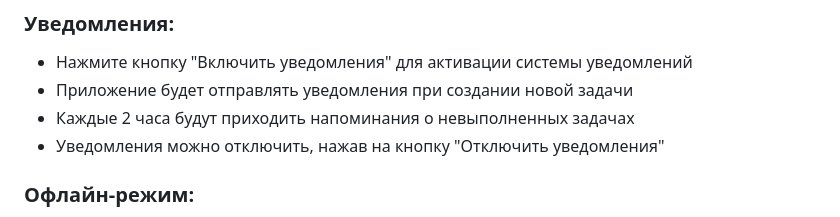
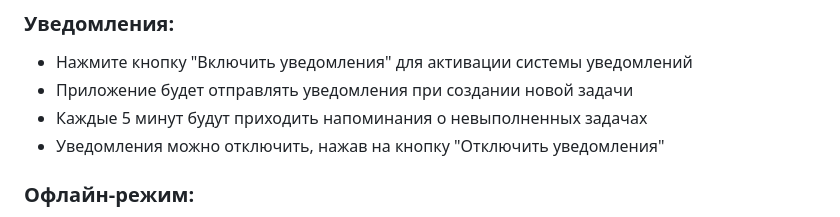
Before and after one commit to Nihihitik/practika-8, a Markdown page: README.md, the part around the change. Rendered like a GitHub page.

```diff
--- a/README.md
+++ b/README.md
@@ -46,7 +46,7 @@
 ### Уведомления:
 - Нажмите кнопку "Включить уведомления" для активации системы уведомлений
 - Приложение будет отправлять уведомления при создании новой задачи
-- Каждые 2 часа будут приходить напоминания о невыполненных задачах
+- Каждые 5 минут будут приходить напоминания о невыполненных задачах
 - Уведомления можно отключить, нажав на кнопку "Отключить уведомления"
 
 ### Офлайн-режим:
```
